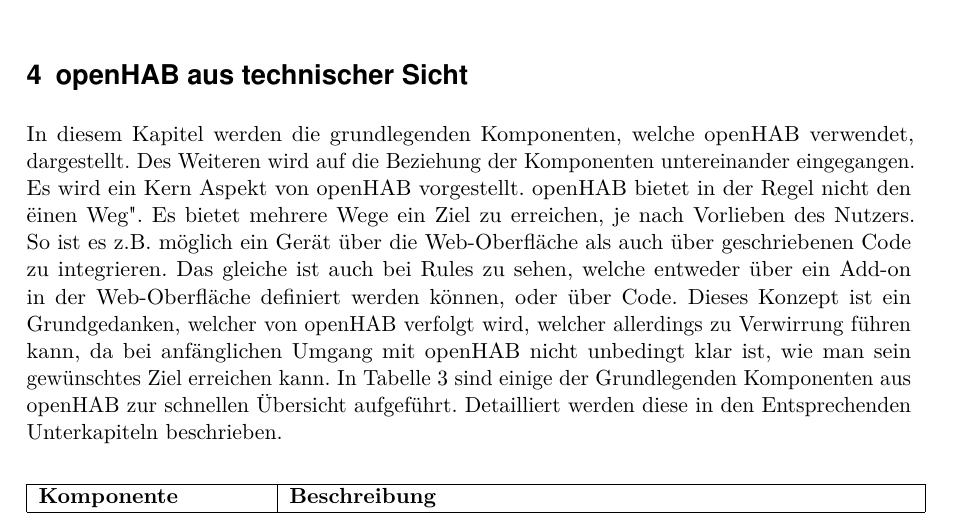
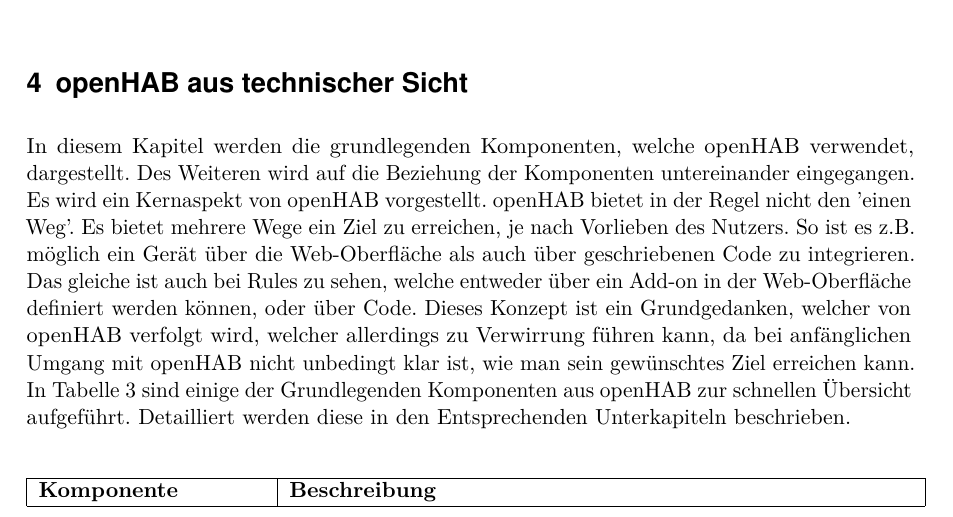
Before and after one commit to LukasKiederle/seminar-sa-ws19-20, a LaTeX thesis (vorlage-seminararbeiten-tex/thesis.tex, which reads vorlage-seminararbeiten-tex/chapters.tex): part of page 7 of 22, cut so that both start at the same text. Compiled offline with pdfLaTeX; a missing bibliography style is replaced by a similar one.

Commit message:
txs auto checkin

```diff
--- a/vorlage-seminararbeiten-tex/chapters.tex
+++ b/vorlage-seminararbeiten-tex/chapters.tex
@@ -109,7 +109,7 @@
 
 \section{openHAB aus technischer Sicht}\label{sec:technischeSicht}
 In diesem Kapitel werden die grundlegenden Komponenten, welche openHAB verwendet, dargestellt. Des Weiteren wird auf die  Beziehung der Komponenten untereinander eingegangen.
-Es wird ein Kern Aspekt von openHAB vorgestellt. openHAB bietet in der Regel nicht den "einen Weg". Es bietet mehrere Wege ein Ziel zu erreichen, je nach Vorlieben des Nutzers. So ist es z.B. möglich ein Gerät über die Web-Oberfläche als auch über geschriebenen Code zu integrieren. Das gleiche ist auch bei Rules zu sehen, welche entweder über ein Add-on in der Web-Oberfläche definiert werden können, oder über Code. Dieses Konzept ist ein Grundgedanken, welcher von openHAB verfolgt wird, welcher allerdings zu Verwirrung führen kann, da bei anfänglichen Umgang mit openHAB nicht unbedingt klar ist, wie man sein gewünschtes Ziel erreichen kann.
+Es wird ein Kernaspekt von openHAB vorgestellt. openHAB bietet in der Regel nicht den 'einen Weg'. Es bietet mehrere Wege ein Ziel zu erreichen, je nach Vorlieben des Nutzers. So ist es z.B. möglich ein Gerät über die Web-Oberfläche als auch über geschriebenen Code zu integrieren. Das gleiche ist auch bei Rules zu sehen, welche entweder über ein Add-on in der Web-Oberfläche definiert werden können, oder über Code. Dieses Konzept ist ein Grundgedanken, welcher von openHAB verfolgt wird, welcher allerdings zu Verwirrung führen kann, da bei anfänglichen Umgang mit openHAB nicht unbedingt klar ist, wie man sein gewünschtes Ziel erreichen kann.
 In Tabelle \ref{table:openhub-components} sind einige der Grundlegenden Komponenten aus openHAB zur schnellen Übersicht aufgeführt. Detailliert werden diese in den Entsprechenden Unterkapiteln beschrieben.
 
 \begin{longtable}{| p{4cm} | p{11cm}|}
```
